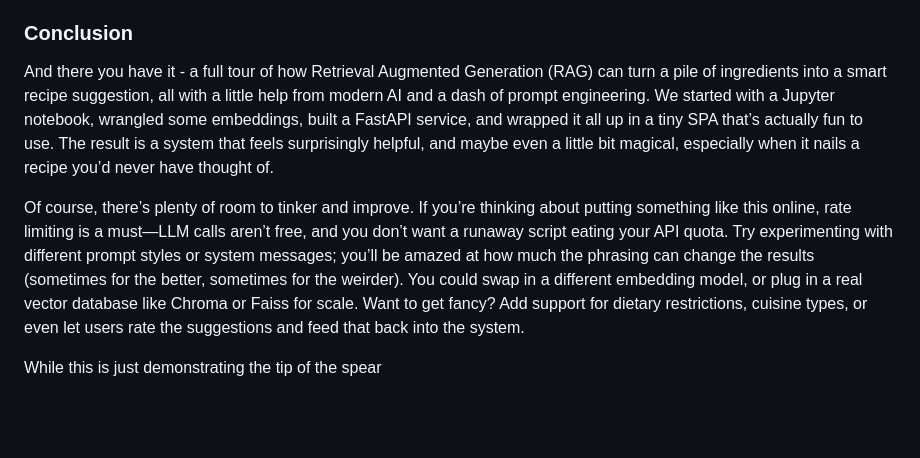
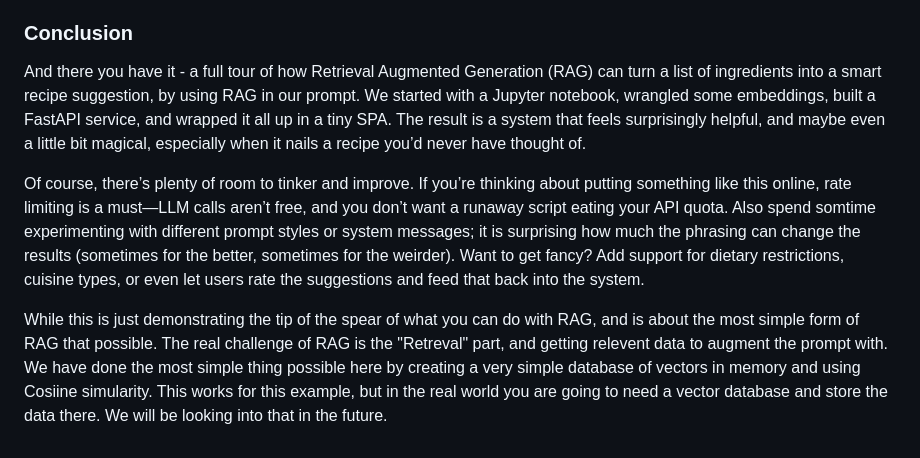
Before and after one commit to kriserickson/aging-coder, a Markdown page: src/posts/2025-08-31-rag-time-cooking-up-smart-recipe-suggestions.md, the part around the change. GitHub-like rendering; blank space fills up the shorter version.

Commit message:
Refine conclusion and suggestions in RAG recipe post for clarity and detail

```diff
--- a/src/posts/2025-08-31-rag-time-cooking-up-smart-recipe-suggestions.md
+++ b/src/posts/2025-08-31-rag-time-cooking-up-smart-recipe-suggestions.md
@@ -511,8 +511,8 @@ This little SPA demonstrates how Retrieval Augmented Generation (RAG) can be com
 
 ### Conclusion
 
-And there you have it - a full tour of how Retrieval Augmented Generation (RAG) can turn a pile of ingredients into a smart recipe suggestion, all with a little help from modern AI and a dash of prompt engineering. We started with a Jupyter notebook, wrangled some embeddings, built a FastAPI service, and wrapped it all up in a tiny SPA that’s actually fun to use. The result is a system that feels surprisingly helpful, and maybe even a little bit magical, especially when it nails a recipe you’d never have thought of.
+And there you have it - a full tour of how Retrieval Augmented Generation (RAG) can turn a list of ingredients into a smart recipe suggestion, by using RAG in our prompt. We started with a Jupyter notebook, wrangled some embeddings, built a FastAPI service, and wrapped it all up in a tiny SPA. The result is a system that feels surprisingly helpful, and maybe even a little bit magical, especially when it nails a recipe you’d never have thought of.
 
-Of course, there’s plenty of room to tinker and improve. If you’re thinking about putting something like this online, rate limiting is a must—LLM calls aren’t free, and you don’t want a runaway script eating your API quota. Try experimenting with different prompt styles or system messages; you’ll be amazed at how much the phrasing can change the results (sometimes for the better, sometimes for the weirder). You could swap in a different embedding model, or plug in a real vector database like Chroma or Faiss for scale. Want to get fancy? Add support for dietary restrictions, cuisine types, or even let users rate the suggestions and feed that back into the system.
+Of course, there’s plenty of room to tinker and improve. If you’re thinking about putting something like this online, rate limiting is a must—LLM calls aren’t free, and you don’t want a runaway script eating your API quota. Also spend somtime experimenting with different prompt styles or system messages; it is surprising how much the phrasing can change the results (sometimes for the better, sometimes for the weirder). Want to get fancy? Add support for dietary restrictions, cuisine types, or even let users rate the suggestions and feed that back into the system.
 
-While this is just demonstrating the tip of the spear
+While this is just demonstrating the tip of the spear of what you can do with RAG, and is about the most simple form of RAG that possible.  The real challenge of RAG is the "Retreval" part, and getting relevent data to augment the prompt with.  We have done the most simple thing possible here by creating a very simple database of vectors in memory and using Cosiine simularity.  This works for this example, but in the real world you are going to need a vector database and store the data there.  We will be looking into that in the future.
```
